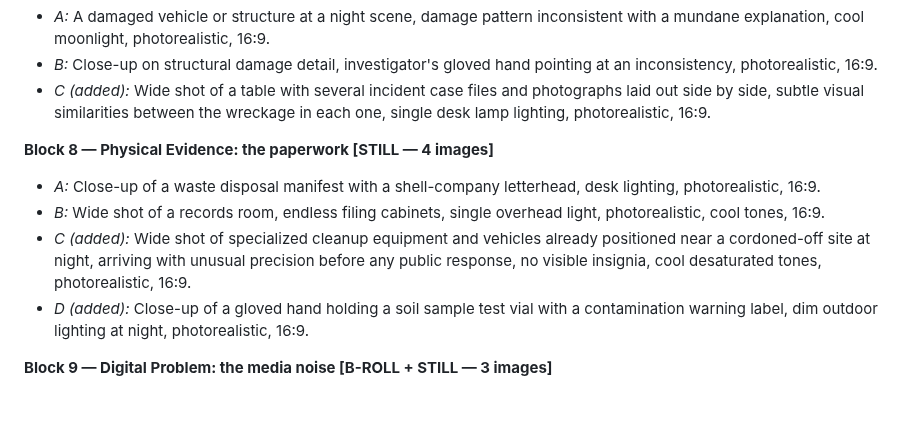
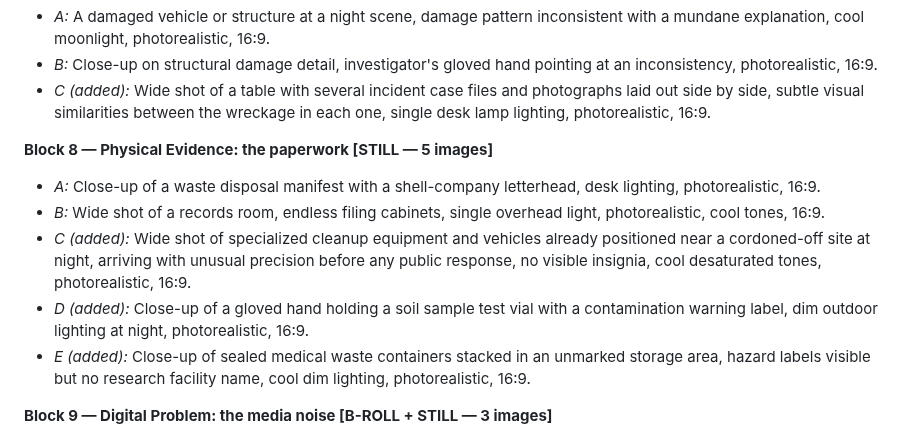
Before and after one commit to labis01/Y-channel, a Markdown page: scripts/case-file-004-image-video-prompts.md, the part around the change. GitHub-like rendering; blank space fills up the shorter version.

Commit message:
Add 5th still (E) to Block 8, completing it at 8s/image pace
Covers the medical waste volume detail. Block 8 is now fully covered at
5 images for its ~39s of narration.

Co-Authored-By: Claude Sonnet 5 <noreply@anthropic.com>
Claude-Session: https://claude.ai/code/session_01QkFBntrDeuawUYcDR38ewM

```diff
--- a/scripts/case-file-004-image-video-prompts.md
+++ b/scripts/case-file-004-image-video-prompts.md
@@ -114,7 +114,7 @@ rebuilding from scratch.
   side by side, subtle visual similarities between the wreckage in each one, single desk lamp
   lighting, photorealistic, 16:9.
 
-**Block 8 — Physical Evidence: the paperwork [STILL — 4 images]**
+**Block 8 — Physical Evidence: the paperwork [STILL — 5 images]**
 - *A:* Close-up of a waste disposal manifest with a shell-company letterhead, desk lighting,
   photorealistic, 16:9.
 - *B:* Wide shot of a records room, endless filing cabinets, single overhead light,
@@ -124,6 +124,8 @@ rebuilding from scratch.
   visible insignia, cool desaturated tones, photorealistic, 16:9.
 - *D (added):* Close-up of a gloved hand holding a soil sample test vial with a contamination
   warning label, dim outdoor lighting at night, photorealistic, 16:9.
+- *E (added):* Close-up of sealed medical waste containers stacked in an unmarked storage area,
+  hazard labels visible but no research facility name, cool dim lighting, photorealistic, 16:9.
 
 **Block 9 — Digital Problem: the media noise [B-ROLL + STILL — 3 images]**
 - *A [B-ROLL, fallback STILL] — ✓ downloaded:* Try Pexels first ("news control room," "broadcast
```
